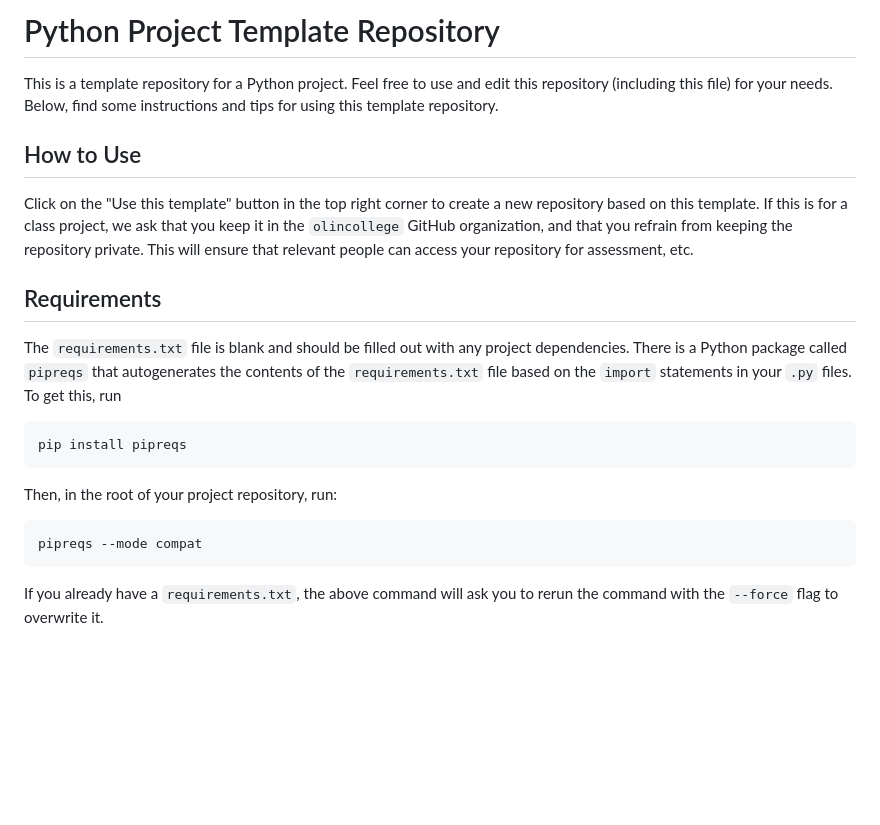
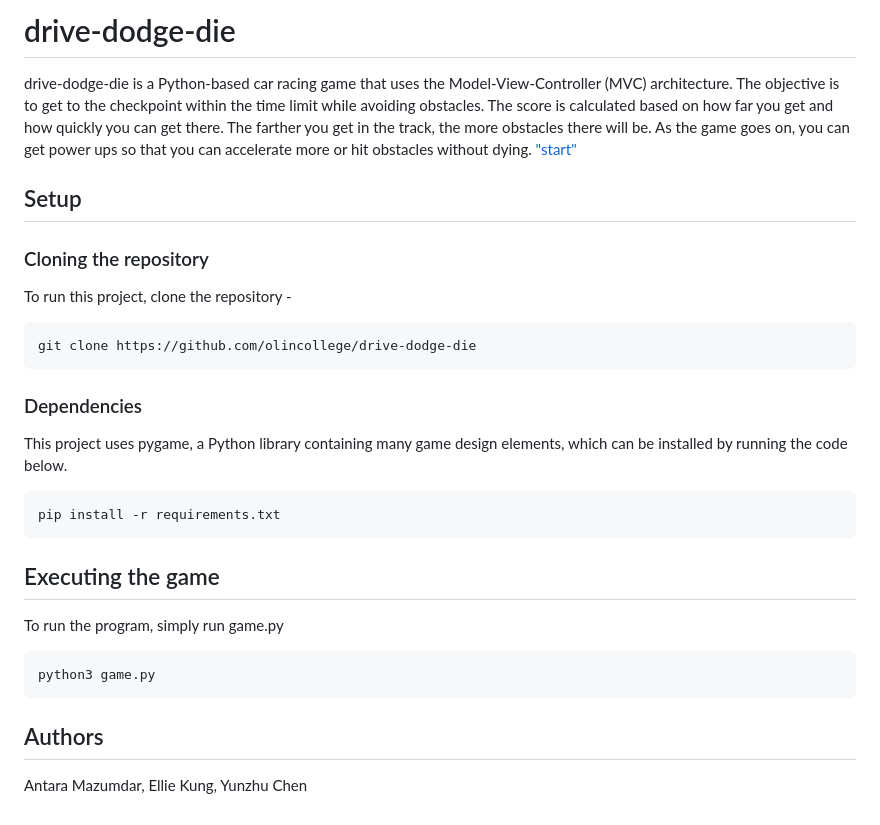
Before and after one commit to olincollege/drive-dodge-die, a Markdown page: README.md, the part around the change. GitHub-like rendering; blank space fills up the shorter version.

````diff
--- a/README.md
+++ b/README.md
@@ -1,33 +1,25 @@
-# Python Project Template Repository
+# drive-dodge-die
 
-This is a template repository for a Python project. Feel free to use and edit
-this repository (including this file) for your needs. Below, find some
-instructions and tips for using this template repository.
+drive-dodge-die is a Python-based car racing game that uses the Model-View-Controller (MVC) architecture. The objective is to get to the checkpoint within the time limit while avoiding obstacles. The score is calculated based on how far you get and how quickly you can get there. The farther you get in the track, the more obstacles there will be. As the game goes on, you can get power ups so that you can accelerate more or hit obstacles without dying.
+["start"](images/website/start.png)
 
-## How to Use
-
-Click on the "Use this template" button in the top right corner to create a new
-repository based on this template. If this is for a class project, we ask that
-you keep it in the `olincollege` GitHub organization, and that you refrain from
-keeping the repository private. This will ensure that relevant people can access
-your repository for assessment, etc.
-
-## Requirements
-
-The `requirements.txt` file is blank and should be filled out with any project
-dependencies. There is a Python package called `pipreqs` that autogenerates the
-contents of the `requirements.txt` file based on the `import` statements in your
-`.py` files. To get this, run
-
+## Setup
+### Cloning the repository
+To run this project, clone the repository -
 ```
-pip install pipreqs
+git clone https://github.com/olincollege/drive-dodge-die
+```
+### Dependencies
+This project uses pygame, a Python library containing many game design elements, which can be installed by running the code below.
+``` python
+pip install -r requirements.txt
 ```
 
-Then, in the root of your project repository, run:
-
-```
-pipreqs --mode compat
+## Executing the game
+To run the program, simply run game.py
+``` python
+python3 game.py
 ```
 
-If you already have a `requirements.txt`, the above command will ask you to
-rerun the command with the `--force` flag to overwrite it.
+## Authors
+Antara Mazumdar, Ellie Kung, Yunzhu Chen
````
Also changed, not shown: images/website/start.png (added).
